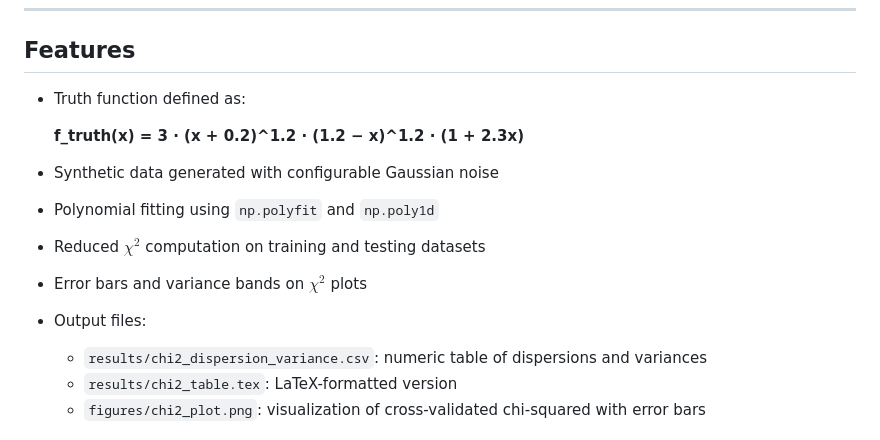
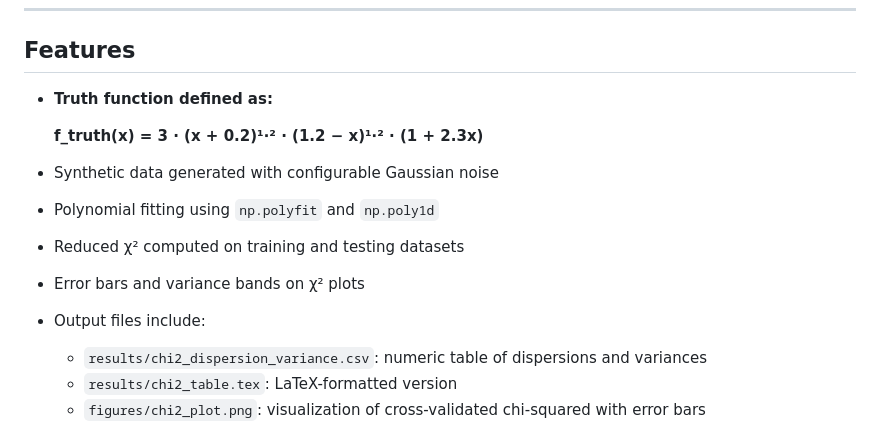
Before and after one commit to AttackOnBreakfast/cross-validation-chi2, a Markdown page: README.md, the part around the change. Rendered like a GitHub page.

```diff
--- a/README.md
+++ b/README.md
@@ -6,15 +6,15 @@ This repository performs a cross-validation study of model fitting and $\chi^2$
 
 ## Features
 
-- Truth function defined as:
+- **Truth function defined as:**
 
-  **f_truth(x) = 3 · (x + 0.2)^1.2 · (1.2 − x)^1.2 · (1 + 2.3x)**
+  **f_truth(x) = 3 · (x + 0.2)¹⋅² · (1.2 − x)¹⋅² · (1 + 2.3x)**
 
 - Synthetic data generated with configurable Gaussian noise
 - Polynomial fitting using `np.polyfit` and `np.poly1d`
-- Reduced $\chi^2$ computation on training and testing datasets
-- Error bars and variance bands on $\chi^2$ plots
-- Output files:
+- Reduced χ² computed on training and testing datasets
+- Error bars and variance bands on χ² plots
+- Output files include:
   - `results/chi2_dispersion_variance.csv`: numeric table of dispersions and variances
   - `results/chi2_table.tex`: LaTeX-formatted version
   - `figures/chi2_plot.png`: visualization of cross-validated chi-squared with error bars
```
